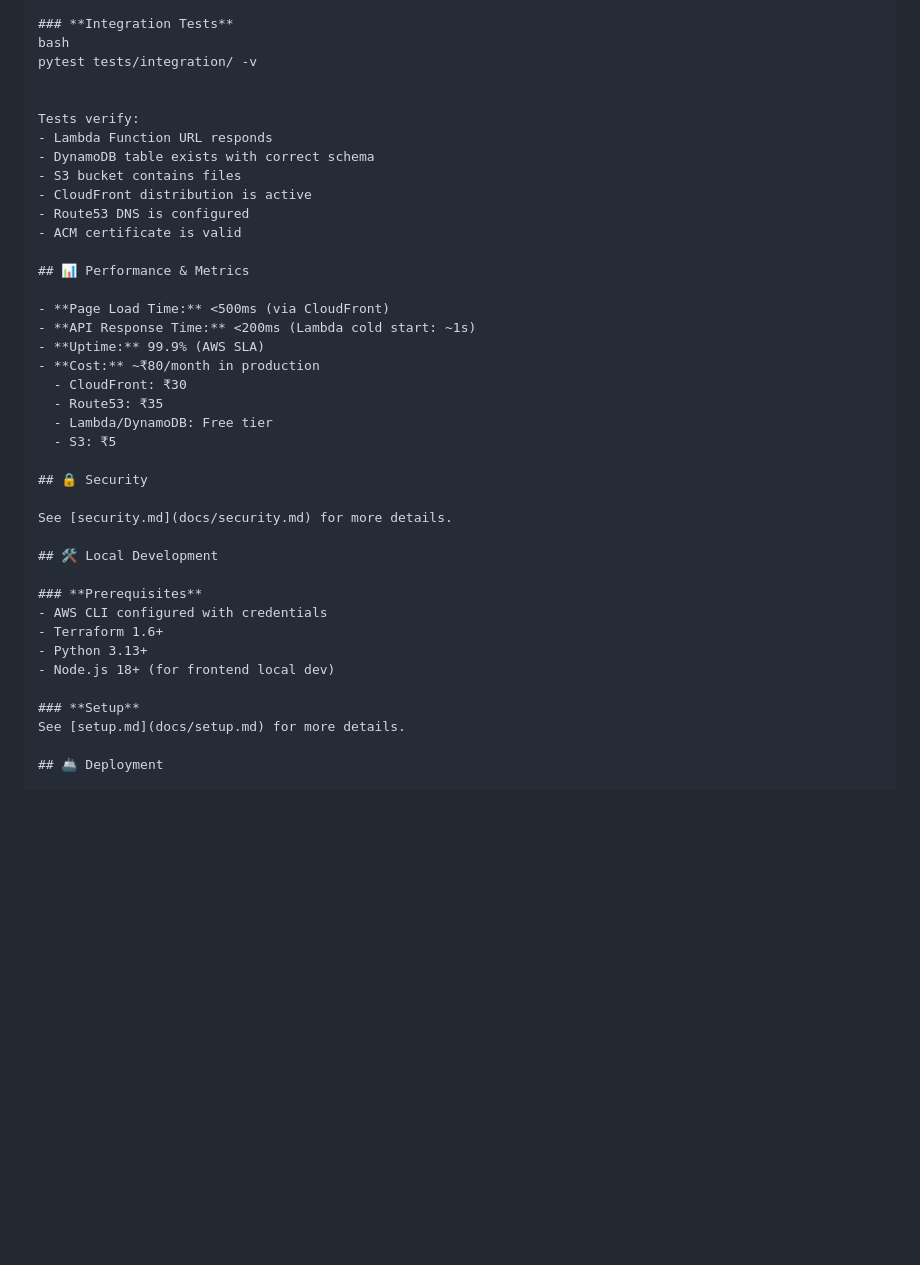
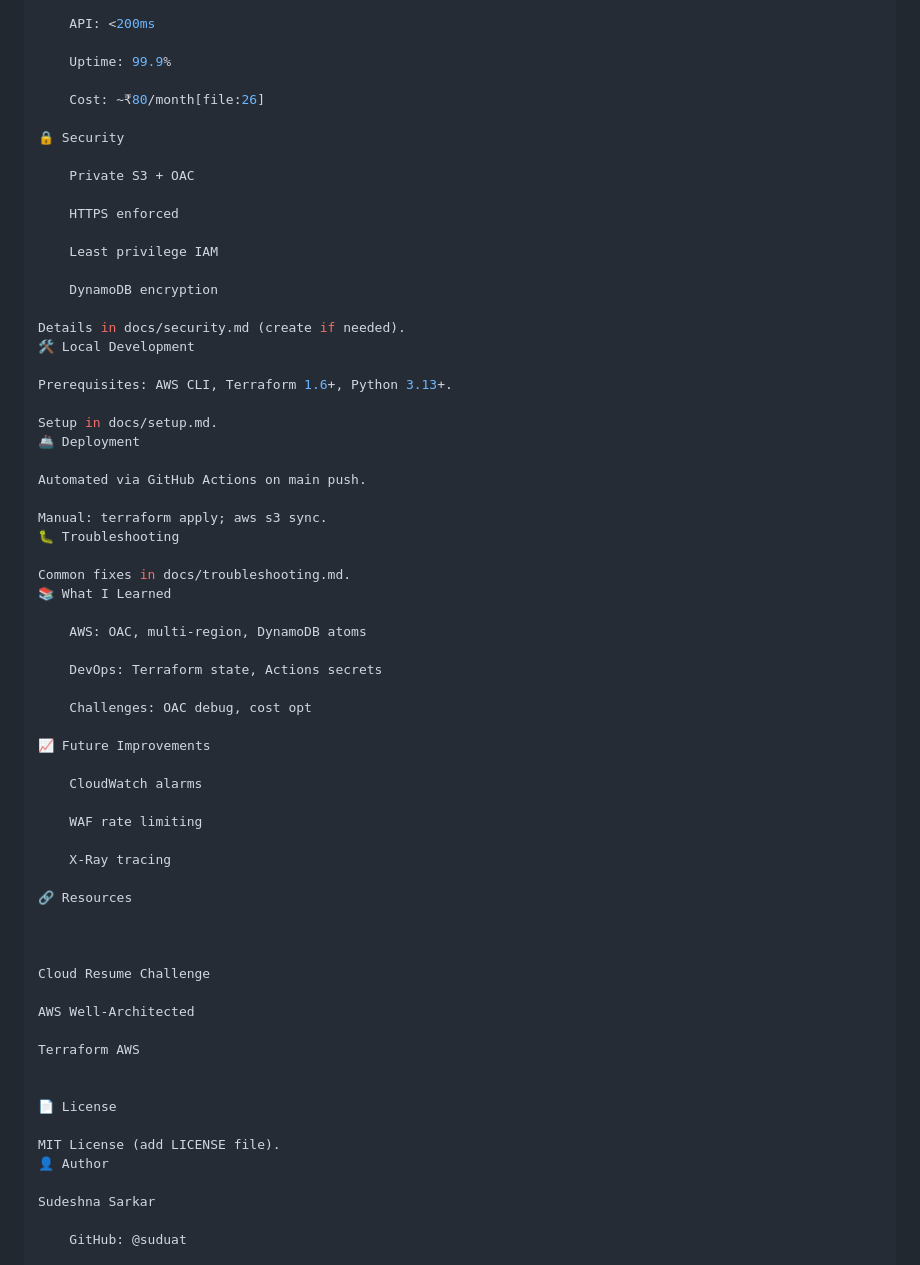
Before and after one commit to suduat/aws-cloud-resume-challenge, a Markdown page: README.md, the part around one of its changes. Rendered like a GitHub page; blank space fills up the shorter version.

```diff
--- a/README.md
+++ b/README.md
@@ -182,42 +177,67 @@ Tests include:
 
-### **Integration Tests**
-bash
-pytest tests/integration/ -v
+    API: <200ms
+
+    Uptime: 99.9%
+
+    Cost: ~₹80/month[file:26]
+
+🔒 Security
+
+    Private S3 + OAC
+
+    HTTPS enforced
+
+    Least privilege IAM
+
+    DynamoDB encryption
+
+Details in docs/security.md (create if needed).
+🛠️ Local Development
+
+Prerequisites: AWS CLI, Terraform 1.6+, Python 3.13+.
+
+Setup in docs/setup.md.
+🚢 Deployment
+
+Automated via GitHub Actions on main push.
+
+Manual: terraform apply; aws s3 sync.
+🐛 Troubleshooting
+
+Common fixes in docs/troubleshooting.md.
+📚 What I Learned
+
+    AWS: OAC, multi-region, DynamoDB atoms
+
+    DevOps: Terraform state, Actions secrets
+
+    Challenges: OAC debug, cost opt
+
+📈 Future Improvements
+
+    CloudWatch alarms
+
+    WAF rate limiting
+
+    X-Ray tracing
+
+🔗 Resources
 
 
-Tests verify:
-- Lambda Function URL responds
-- DynamoDB table exists with correct schema
-- S3 bucket contains files
-- CloudFront distribution is active
-- Route53 DNS is configured
-- ACM certificate is valid
 
-## 📊 Performance & Metrics
+Cloud Resume Challenge
 
-- **Page Load Time:** <500ms (via CloudFront)
-- **API Response Time:** <200ms (Lambda cold start: ~1s)
-- **Uptime:** 99.9% (AWS SLA)
-- **Cost:** ~₹80/month in production
-  - CloudFront: ₹30
-  - Route53: ₹35
-  - Lambda/DynamoDB: Free tier
-  - S3: ₹5
+AWS Well-Architected
 
-## 🔒 Security
+Terraform AWS
 
-See [security.md](docs/security.md) for more details.
 
-## 🛠️ Local Development
+📄 License
 
-### **Prerequisites**
-- AWS CLI configured with credentials
-- Terraform 1.6+
-- Python 3.13+
-- Node.js 18+ (for frontend local dev)
+MIT License (add LICENSE file).
+👤 Author
 
-### **Setup**
-See [setup.md](docs/setup.md) for more details.
+Sudeshna Sarkar
 
-## 🚢 Deployment
+    GitHub: @suduat
 
```
Also changed, not shown: other parts of README.md (+92 -170 lines).
